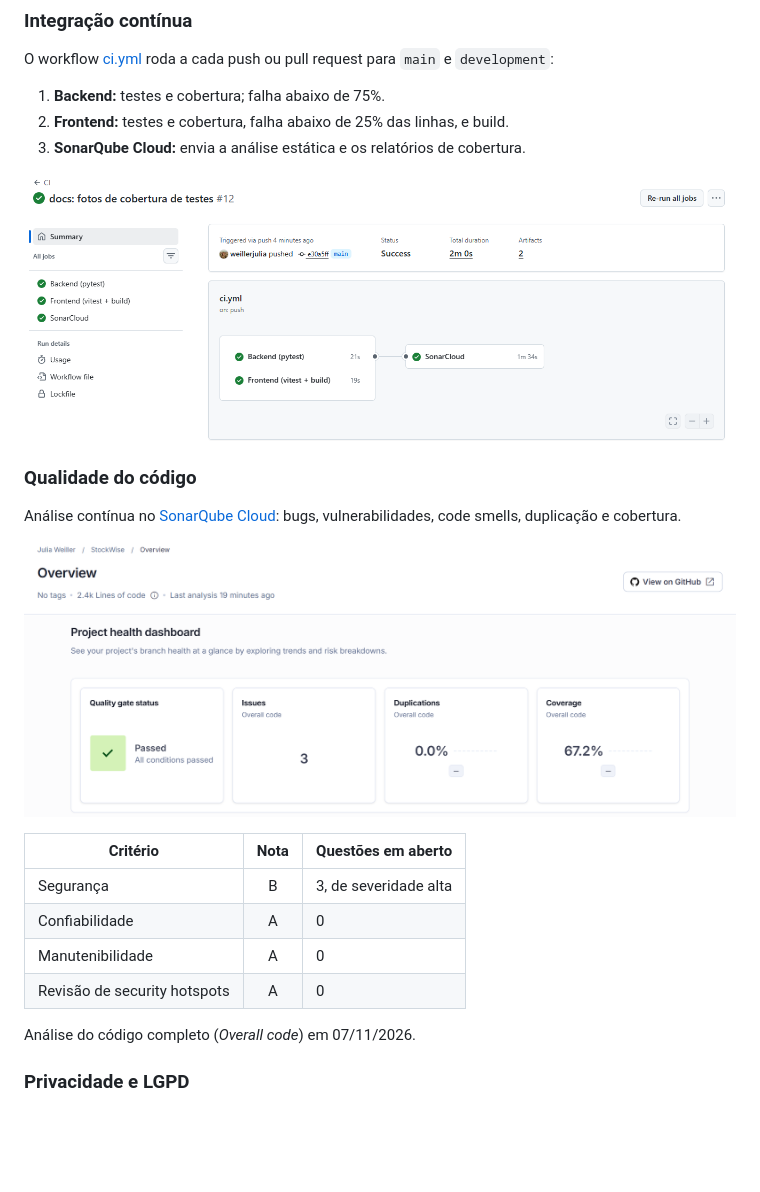
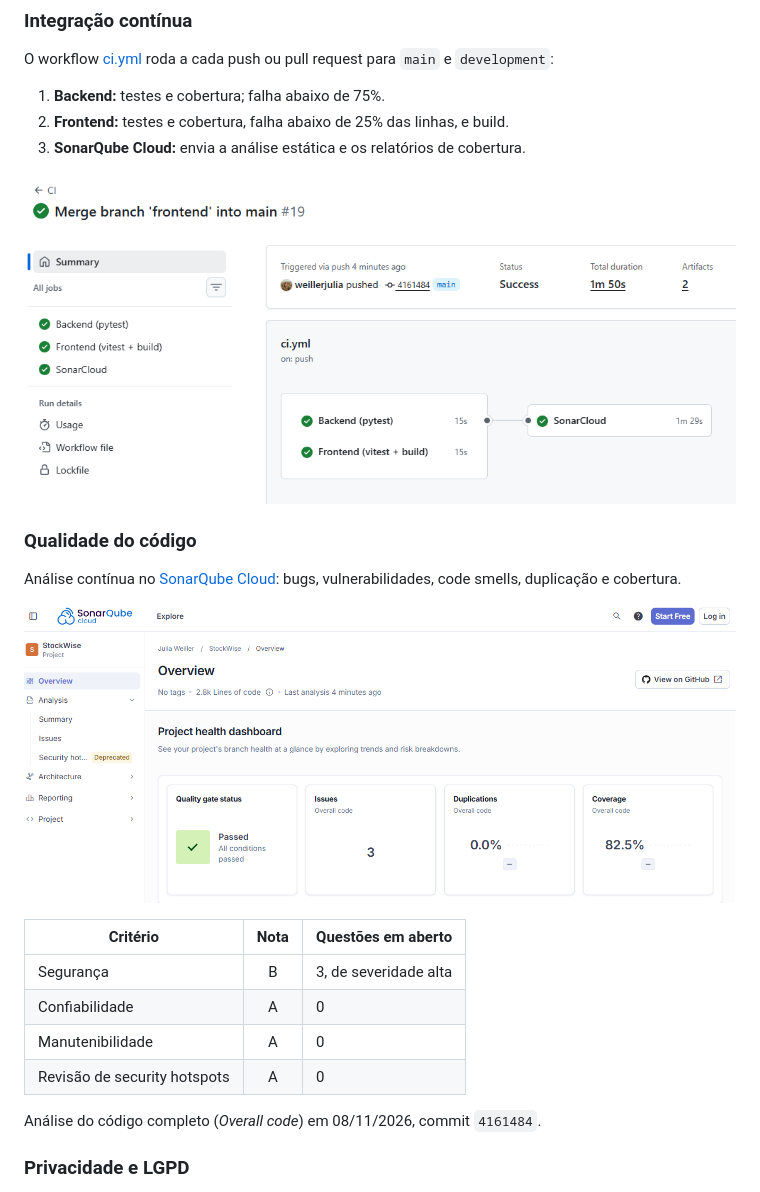
Before and after one commit to weillerjulia/StockWise, a Markdown page: README.md, the part around one of its changes. Rendered like a GitHub page; pictures changed too: docs/prints/github-actions.png, docs/prints/sonarcloud.png; blank space fills up the shorter version.

```diff
--- a/README.md
+++ b/README.md
@@ -620,7 +620,7 @@ bugs, vulnerabilidades, code smells, duplicação e cobertura.
 | Manutenibilidade | A | 0 |
 | Revisão de security hotspots | A | 0 |
 
-Análise do código completo (*Overall code*) em 07/11/2026.
+Análise do código completo (*Overall code*) em 08/11/2026, commit `4161484`.
 
 ### Privacidade e LGPD
 
```
Also changed, not shown: other parts of README.md (+1 -1 lines), docs/DOCUMENTACAO-TECNICA.md (+8 -10 lines).
